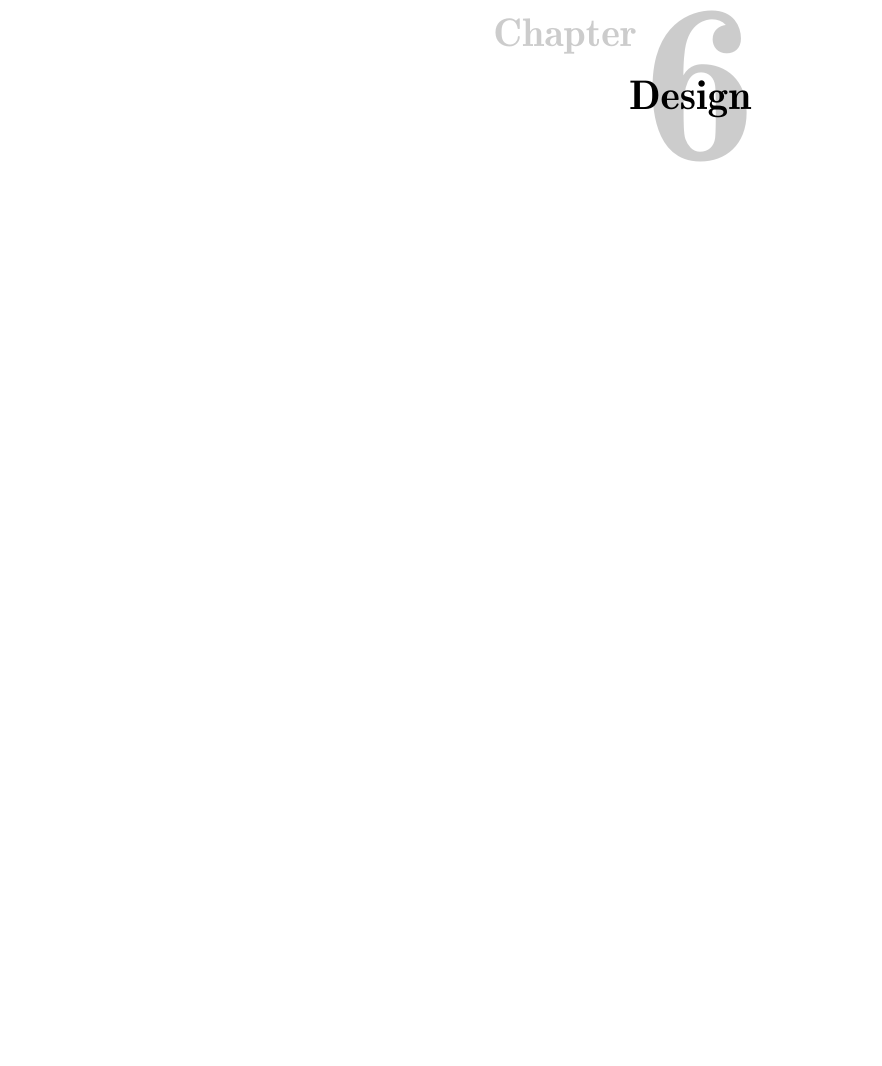
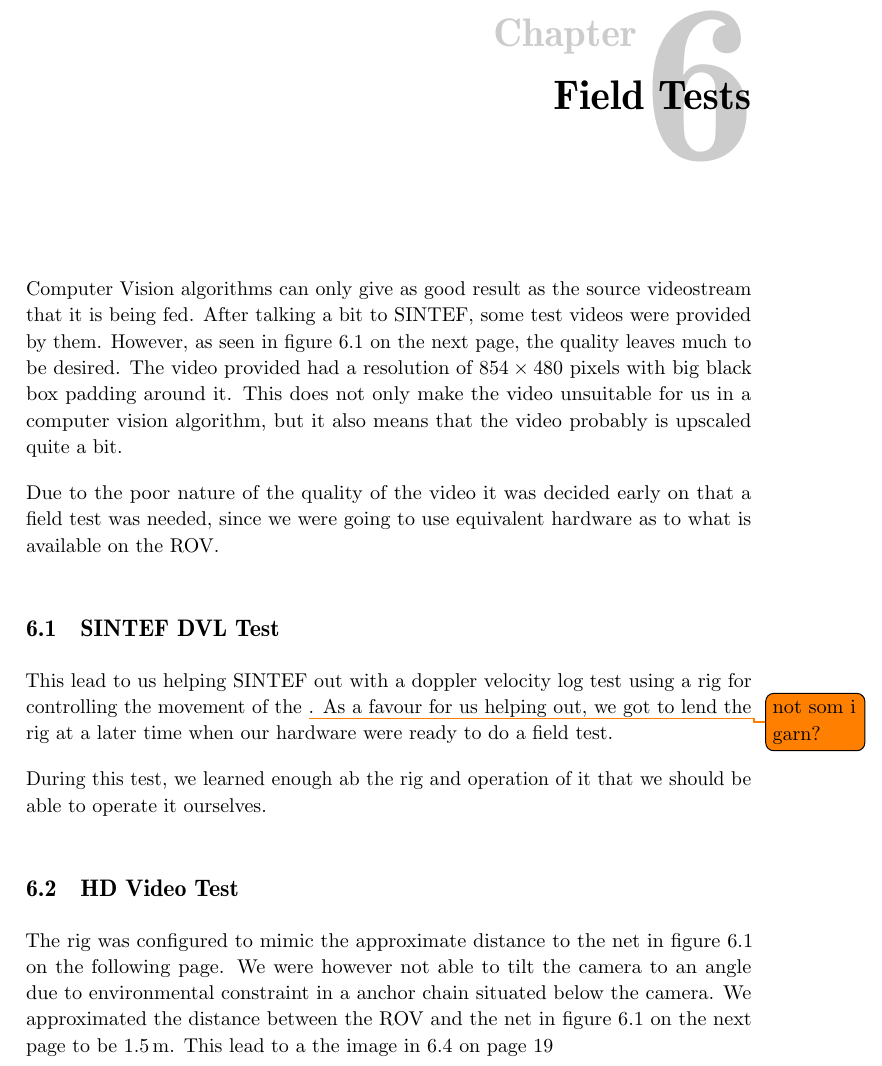
Before and after one commit to xoriath/thesis, a LaTeX thesis (Latex/main.tex, which reads Latex/design.tex): part of page 29 of 39 before the commit and part of page 29 of 41 after it, cut so that both start at the same text, the shorter picture padded with empty space. Compiled offline with pdfLaTeX.

Commit message:
Change design->test. Start writing about filed tests

```diff
--- a/Latex/design.tex
+++ b/Latex/design.tex
@@ -1,2 +1,12 @@
 
-\chapter{Design}
+\chapter{Field Tests}\label{ch:field_test}
+
+Computer Vision algorithms can only give as good result as the source videostream that it is
+being fed. After talking a bit to SINTEF, some test videos were provided by them. However, as seen in figure
+\vref{fig:sintef_not_1}, the quality leaves much to be desired. The video provided had a resolution
+of $854 \times 480$ pixels with big black box padding around it. This does not only make
+the video unsuitable for us in a computer vision algorithm, but it also means that the video
+probably is upscaled quite a bit.
+
+Due to the poor nature of the quality of the video it was decided early on that
+a field test was needed, since we were going to use equivalent hardware as to what is available on the ROV.
@@ -2,0 +18,10 @@
+	\label{fig:sintef_not_1}
+\end{figure}
+
+\section{SINTEF DVL Test}
+This lead to us helping SINTEF out with a doppler velocity log test using a rig for controlling
+the movement of the \todo{not som i garn?}. As a favour for us helping out, we
+got to lend the rig at a later time when our hardware were ready to do a field test.
+
+During this test, we learned enough ab the rig and operation of it that we should be able to operate
+it ourselves.
@@ -2,0 +33,4 @@
+	\label{fig:test_dvl}
+\end{figure}
+
+\section{HD Video Test}
@@ -2,0 +42,8 @@
+	\label{fig:test_hd}
+\end{figure}
+
+The rig was configured to mimic the approximate distance to the net
+in figure \vref{fig:sintef_not_1}. We were however not able to tilt the camera to
+an angle due to environmental constraint in a anchor chain situated below the camera.
+We approximated the distance between the ROV and the net in figure \vref{fig:sintef_not_1} to be
+\SI{1.5}{\metre}. This lead to a the image in \vref{fig:test_hd_referanse}
```
Also changed, not shown: Latex/design.tex (35 more changed lines).
